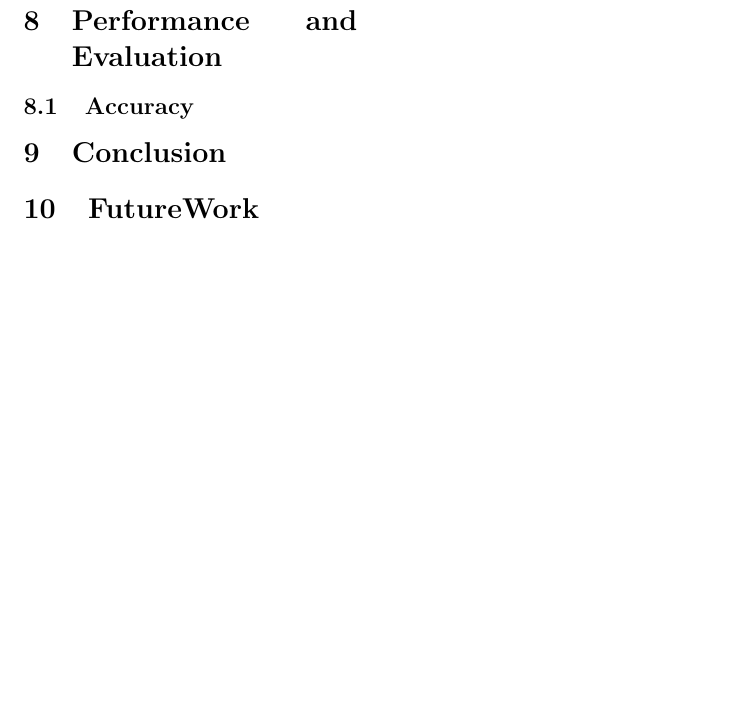
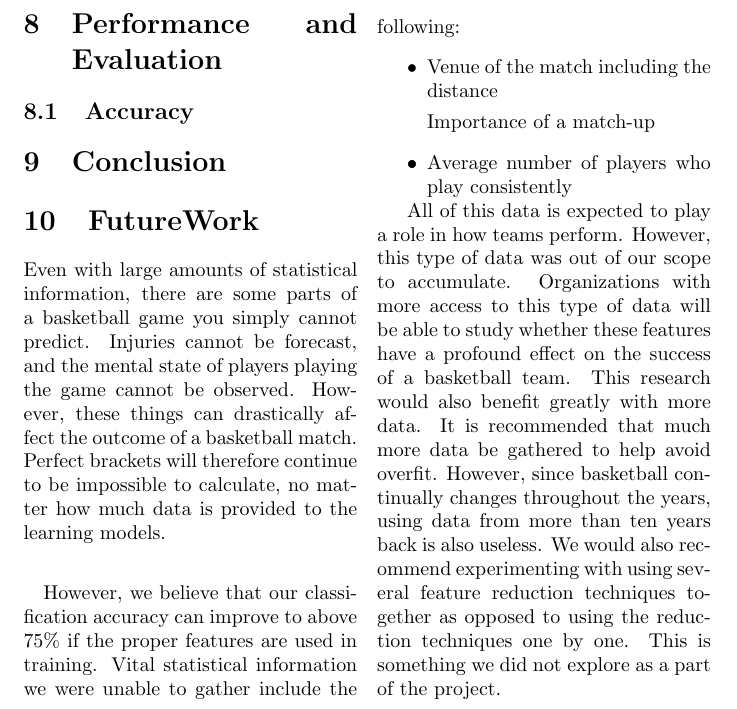
Before and after one commit to jazzTheJackRabbit/machine-madness, a LaTeX document (realReport/report.tex): part of page 8 of 8, cut so that both start at the same text, the shorter picture padded with empty space. Compiled offline with pdfLaTeX.

Commit message:
adding future work

```diff
--- a/realReport/report.tex
+++ b/realReport/report.tex
@@ -256,5 +256,18 @@ where $y_1$ is from Support Vector machines, $y_2$ is from Random Forests and $y
 
 	\section{Conclusion}
 	\section{FutureWork}
+Even with large amounts of statistical information, there are some parts of a basketball game you simply cannot predict. Injuries cannot be forecast, and the mental state of players playing the game cannot be observed. However, these things can drastically affect the outcome of a basketball match. Perfect brackets will therefore continue to be impossible to calculate, no matter how much data is provided to the learning models.
+
+\paragraph{}However, we believe that our classification accuracy can improve to above 75\% if the proper features are used in training. Vital statistical information we were unable to gather include the following:
+\begin{list}{•}
+\item
+Venue of the match including the distance
+\item
+Importance of a match-up
+\item
+Average number of players who play consistently
+\end{list}
+
+All of this data is expected to play a role in how teams perform. However, this type of data was out of our scope to accumulate. Organizations with more access to this type of data will be able to study whether these features have a profound effect on the success of a basketball team. This research would also benefit greatly with more data. It is recommended that much more data be gathered to help avoid overfit. However, since basketball continually changes throughout the years, using data from more than ten years back is also useless. We would also recommend experimenting with using several feature reduction techniques together as opposed to using the reduction techniques one by one. This is something we did not explore as a part of the project.
 	\end{multicols}
 \end{document}
```
Also changed, not shown: realReport/report.pdf, 3 other files.
